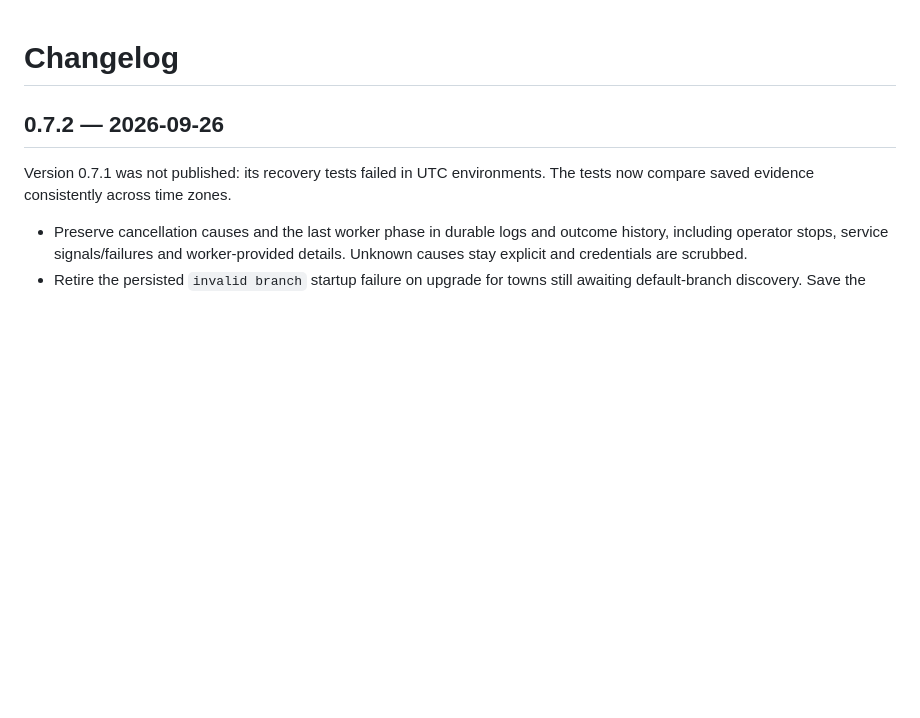
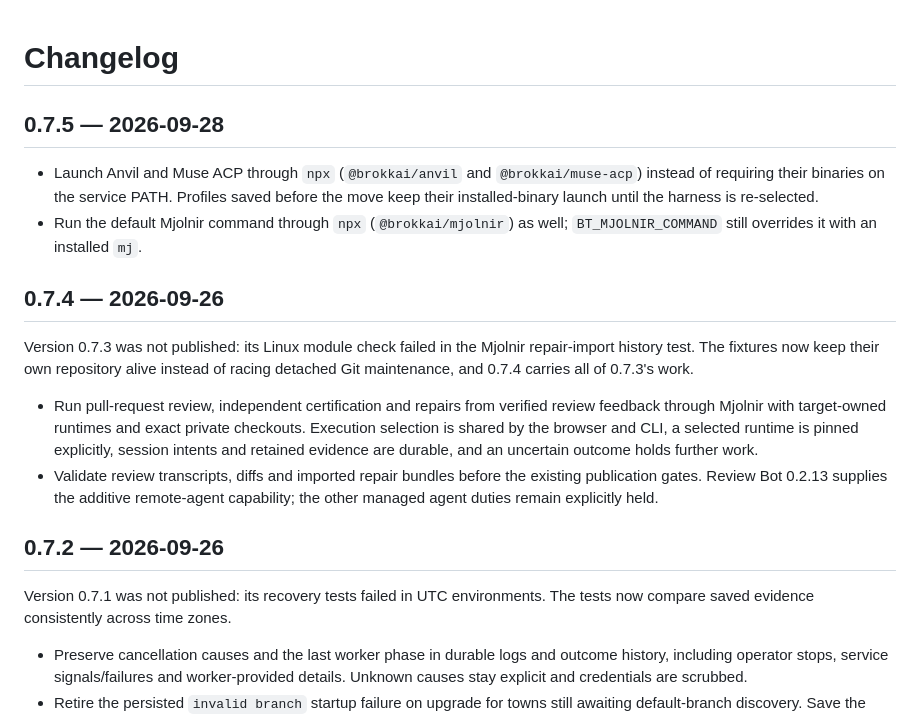
Before and after one commit to BrokkAi/brokk-town, a Markdown page: CHANGELOG.md, the part around one of its changes. GitHub-like rendering; blank space fills up the shorter version.

```diff
--- a/CHANGELOG.md
+++ b/CHANGELOG.md
@@ -1,4 +1,30 @@
 # Changelog
+
+## 0.7.5 — 2026-09-28
+
+- Launch Anvil and Muse ACP through `npx` (`@brokkai/anvil` and
+  `@brokkai/muse-acp`) instead of requiring their binaries on the service
+  PATH. Profiles saved before the move keep their installed-binary launch
+  until the harness is re-selected.
+- Run the default Mjolnir command through `npx` (`@brokkai/mjolnir`) as well;
+  `BT_MJOLNIR_COMMAND` still overrides it with an installed `mj`.
+
+## 0.7.4 — 2026-09-26
+
+Version 0.7.3 was not published: its Linux module check failed in the Mjolnir
+repair-import history test. The fixtures now keep their own repository alive
+instead of racing detached Git maintenance, and 0.7.4 carries all of 0.7.3's
+work.
+
+- Run pull-request review, independent certification and repairs from verified
+  review feedback through Mjolnir with target-owned runtimes and exact private
+  checkouts. Execution selection is shared by the browser and CLI, a selected
+  runtime is pinned explicitly, session intents and retained evidence are
+  durable, and an uncertain outcome holds further work.
+- Validate review transcripts, diffs and imported repair bundles before the
+  existing publication gates. Review Bot 0.2.13 supplies the additive
+  remote-agent capability; the other managed agent duties remain explicitly
+  held.
 
 ## 0.7.2 — 2026-09-26
 
```
Also changed, not shown: other parts of CHANGELOG.md (+64 -20 lines), .agents/plans/town.md (+17 -0 lines).
